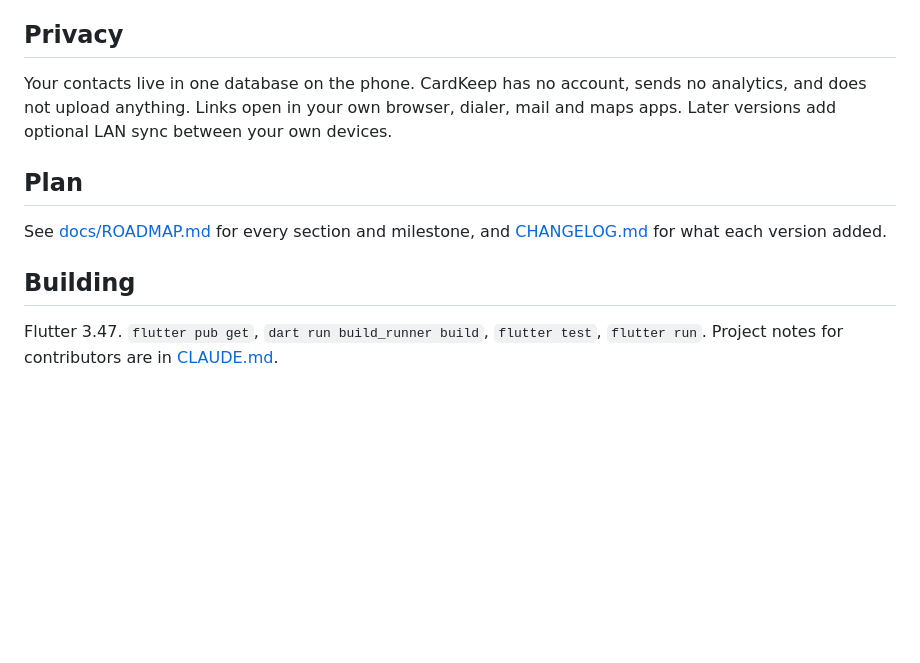
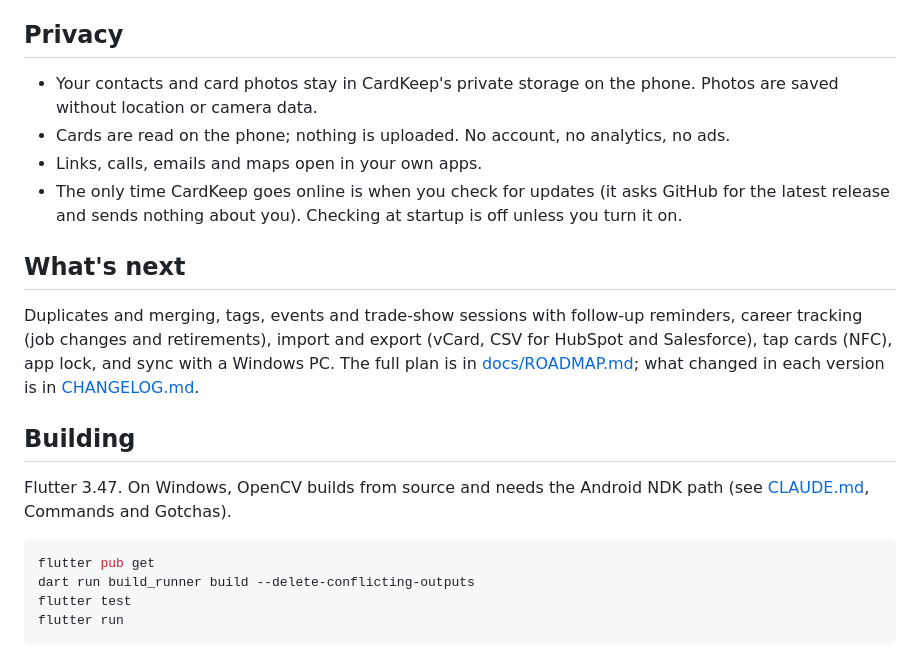
Before and after one commit to AxialForge/cardkeep, a Markdown page: README.md, the part around one of its changes. Rendered like a GitHub page; blank space fills up the shorter version.

````diff
--- a/README.md
+++ b/README.md
@@ -20,16 +45,28 @@ From version 0.2.0, Settings → Updates → *Check for updates* does this from
 
 ## Privacy
 
-Your contacts live in one database on the phone. CardKeep has no account, sends no analytics, and does not upload
-anything. Links open in your own browser, dialer, mail and maps apps. Later versions add optional LAN sync between
-your own devices.
+- Your contacts and card photos stay in CardKeep's private storage on the phone. Photos are saved without location
+  or camera data.
+- Cards are read on the phone; nothing is uploaded. No account, no analytics, no ads.
+- Links, calls, emails and maps open in your own apps.
+- The only time CardKeep goes online is when you check for updates (it asks GitHub for the latest release and sends
+  nothing about you). Checking at startup is off unless you turn it on.
 
-## Plan
+## What's next
 
-See [docs/ROADMAP.md](docs/ROADMAP.md) for every section and milestone, and [CHANGELOG.md](CHANGELOG.md) for what each
-version added.
+Duplicates and merging, tags, events and trade-show sessions with follow-up reminders, career tracking (job changes
+and retirements), import and export (vCard, CSV for HubSpot and Salesforce), tap cards (NFC), app lock, and sync
+with a Windows PC. The full plan is in [docs/ROADMAP.md](docs/ROADMAP.md); what changed in each version is in
+[CHANGELOG.md](CHANGELOG.md).
 
 ## Building
 
-Flutter 3.47. `flutter pub get`, `dart run build_runner build`, `flutter test`, `flutter run`. Project notes for
-contributors are in [CLAUDE.md](CLAUDE.md).
+Flutter 3.47. On Windows, OpenCV builds from source and needs the Android NDK path (see [CLAUDE.md](CLAUDE.md),
+Commands and Gotchas).
+
+```bash
+flutter pub get
+dart run build_runner build --delete-conflicting-outputs
+flutter test
+flutter run
+```
````
Also changed, not shown: other parts of README.md (+33 -8 lines), docs/screenshots/contact-detail.png (added), docs/screenshots/contacts-dark.png (added), docs/screenshots/contacts-light.png (added), docs/screenshots/review-queue.png (added), docs/screenshots/review-scan.png (added), docs/screenshots/themes.png (added).
